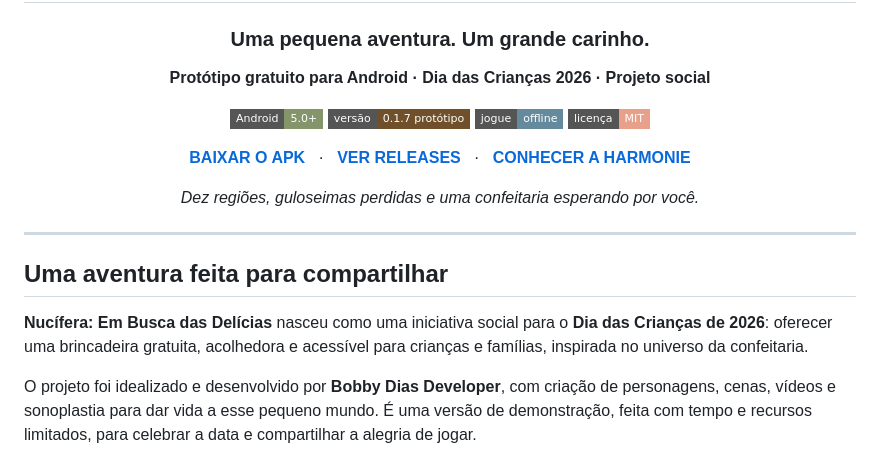
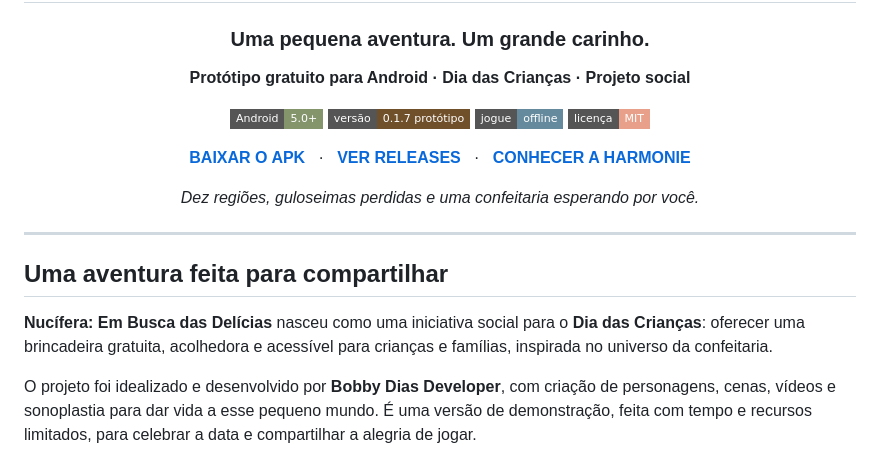
Before and after one commit to bobbygodias/Nucifera-Em-Busca-das-Delicias, a Markdown page: README.md, the part around the change. GitHub-like rendering; badges without logos.

Commit message:
Update project description to remove specific year
Removed the year 2026 from the project description to generalize the initiative's focus on Children's Day.

```diff
--- a/README.md
+++ b/README.md
@@ -4,7 +4,7 @@
 
 ### Uma pequena aventura. Um grande carinho.
 
-**Protótipo gratuito para Android · Dia das Crianças 2026 · Projeto social**
+**Protótipo gratuito para Android · Dia das Crianças · Projeto social**
 
 <p>
   <img alt="Android 5.0 ou superior" src="https://img.shields.io/badge/Android-5.0%2B-84946B?style=flat-square" />
@@ -23,7 +23,7 @@
 
 ## Uma aventura feita para compartilhar
 
-**Nucífera: Em Busca das Delícias** nasceu como uma iniciativa social para o **Dia das Crianças de 2026**: oferecer uma brincadeira gratuita, acolhedora e acessível para crianças e famílias, inspirada no universo da confeitaria.
+**Nucífera: Em Busca das Delícias** nasceu como uma iniciativa social para o **Dia das Crianças**: oferecer uma brincadeira gratuita, acolhedora e acessível para crianças e famílias, inspirada no universo da confeitaria.
 
 O projeto foi idealizado e desenvolvido por **Bobby Dias Developer**, com criação de personagens, cenas, vídeos e sonoplastia para dar vida a esse pequeno mundo. É uma versão de demonstração, feita com tempo e recursos limitados, para celebrar a data e compartilhar a alegria de jogar.
 
```
